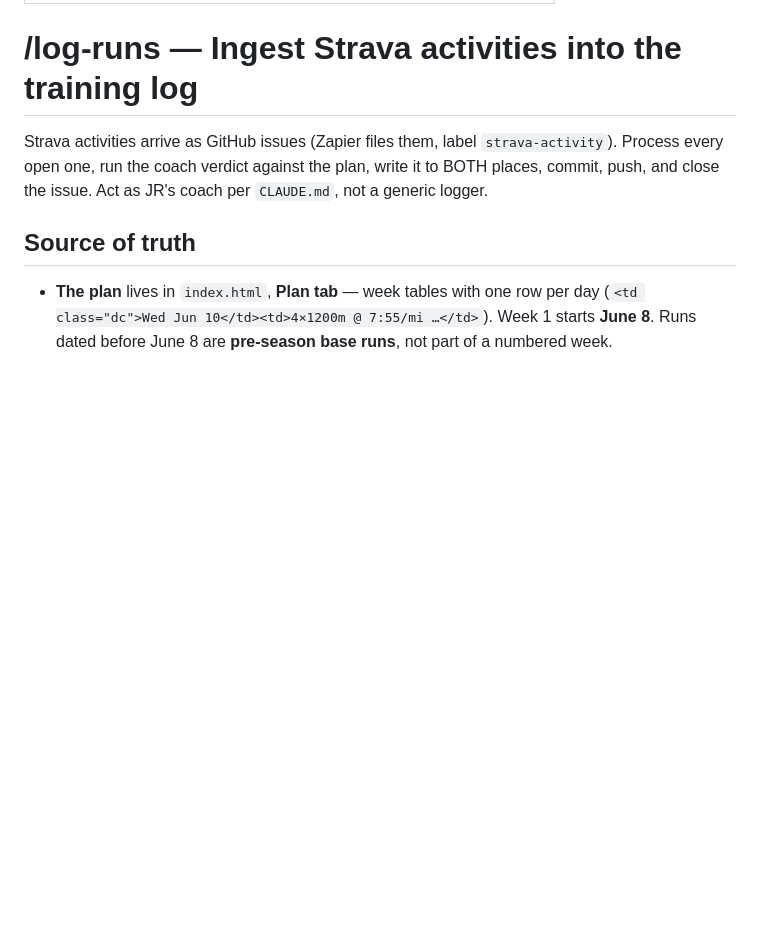
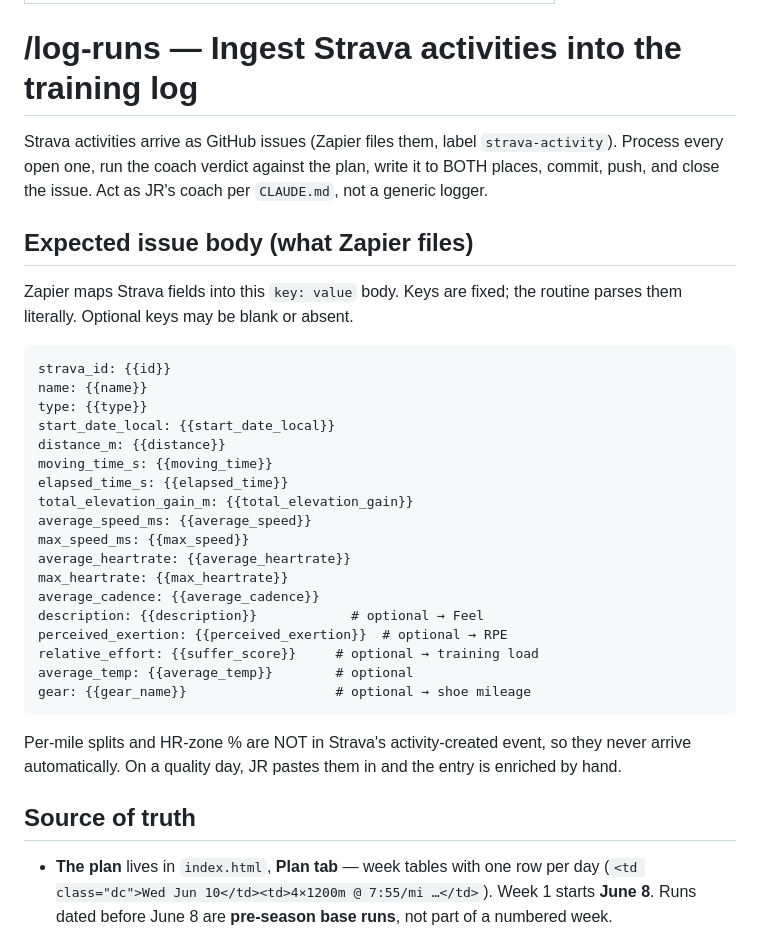
Before and after one commit to Jrichcrick/nyc-marathon-2026, a Markdown page: .claude/commands/log-runs.md, the part around the change. Rendered like a GitHub page; blank space fills up the shorter version.

Commit message:
Document the canonical Zapier issue-body template in the routine spec
Co-Authored-By: Claude Opus 4.8 <noreply@anthropic.com>

````diff
--- a/.claude/commands/log-runs.md
+++ b/.claude/commands/log-runs.md
@@ -7,6 +7,35 @@ description: Ingest new Strava activities (filed as GitHub issues) into the trai
 Strava activities arrive as GitHub issues (Zapier files them, label `strava-activity`).
 Process every open one, run the coach verdict against the plan, write it to BOTH places,
 commit, push, and close the issue. Act as JR's coach per `CLAUDE.md`, not a generic logger.
+
+## Expected issue body (what Zapier files)
+
+Zapier maps Strava fields into this `key: value` body. Keys are fixed; the routine parses
+them literally. Optional keys may be blank or absent.
+
+```
+strava_id: {{id}}
+name: {{name}}
+type: {{type}}
+start_date_local: {{start_date_local}}
+distance_m: {{distance}}
+moving_time_s: {{moving_time}}
+elapsed_time_s: {{elapsed_time}}
+total_elevation_gain_m: {{total_elevation_gain}}
+average_speed_ms: {{average_speed}}
+max_speed_ms: {{max_speed}}
+average_heartrate: {{average_heartrate}}
+max_heartrate: {{max_heartrate}}
+average_cadence: {{average_cadence}}
+description: {{description}}            # optional → Feel
+perceived_exertion: {{perceived_exertion}}  # optional → RPE
+relative_effort: {{suffer_score}}     # optional → training load
+average_temp: {{average_temp}}        # optional
+gear: {{gear_name}}                   # optional → shoe mileage
+```
+
+Per-mile splits and HR-zone % are NOT in Strava's activity-created event, so they never
+arrive automatically. On a quality day, JR pastes them in and the entry is enriched by hand.
 
 ## Source of truth
 - **The plan** lives in `index.html`, **Plan tab** — week tables with one row per day
````
